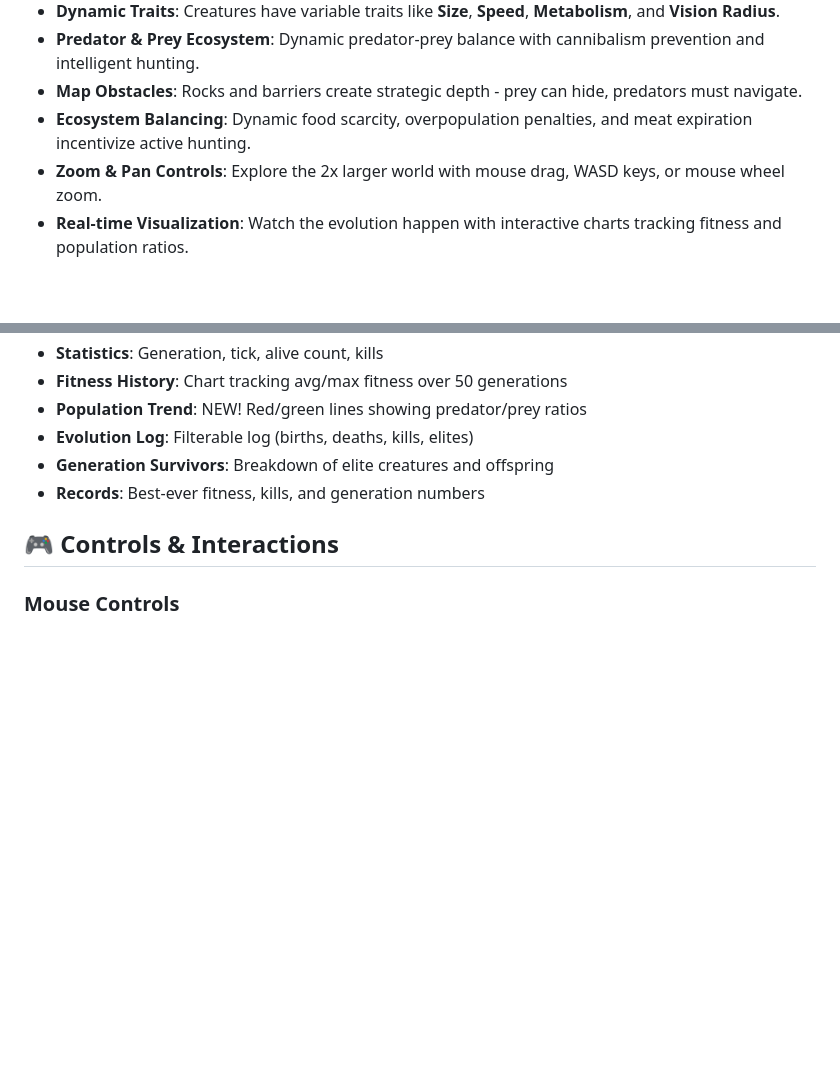
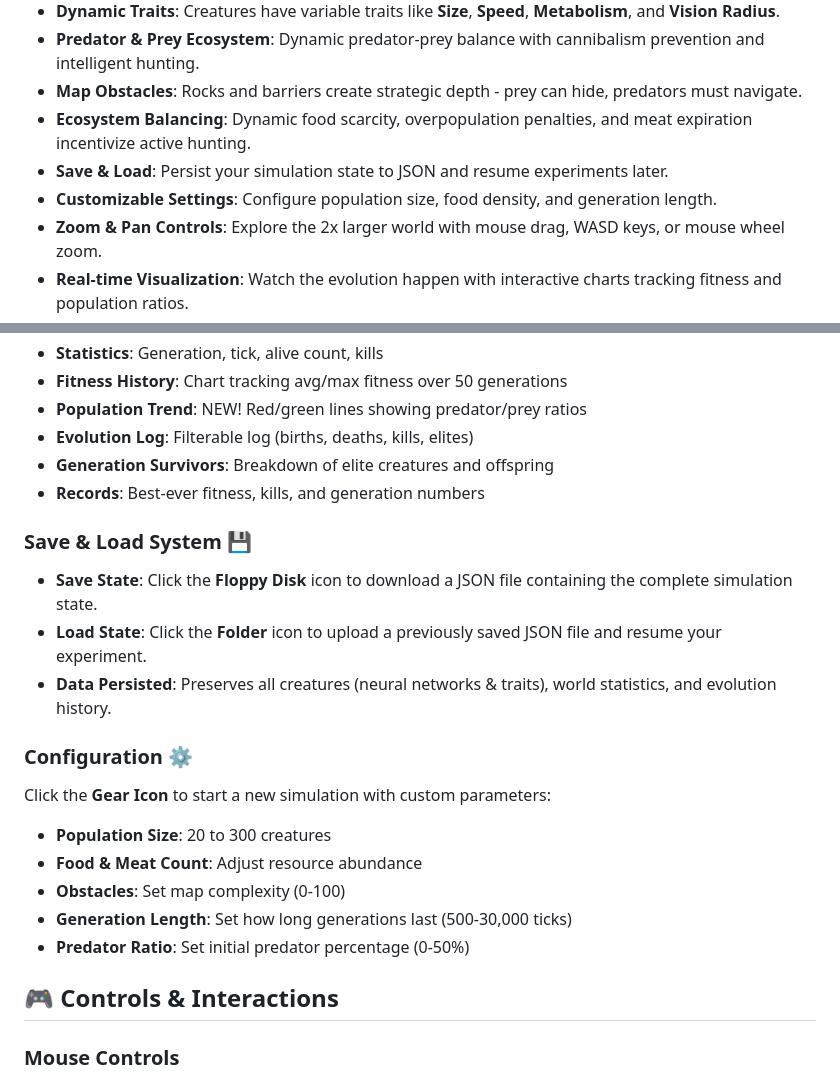
Before and after one commit to s1awek/life-simulation, a Markdown page: README.md, 2 parts joined by grey strips. Rendered like a GitHub page; blank space fills up the shorter version.

Commit message:
feat: Document save/load and customizable settings features in README.

```diff
--- a/README.md
+++ b/README.md
@@ -15,6 +15,8 @@ This project simulates a closed ecosystem where simple organisms (creatures) com
 - **Predator & Prey Ecosystem**: Dynamic predator-prey balance with cannibalism prevention and intelligent hunting.
 - **Map Obstacles**: Rocks and barriers create strategic depth - prey can hide, predators must navigate.
 - **Ecosystem Balancing**: Dynamic food scarcity, overpopulation penalties, and meat expiration incentivize active hunting.
+- **Save & Load**: Persist your simulation state to JSON and resume experiments later.
+- **Customizable Settings**: Configure population size, food density, and generation length.
 - **Zoom & Pan Controls**: Explore the 2x larger world with mouse drag, WASD keys, or mouse wheel zoom.
 - **Real-time Visualization**: Watch the evolution happen with interactive charts tracking fitness and population ratios.
 
@@ -249,6 +251,19 @@ The right-side panel provides comprehensive statistics:
 - **Generation Survivors**: Breakdown of elite creatures and offspring
 - **Records**: Best-ever fitness, kills, and generation numbers
 
+### Save & Load System 💾
+- **Save State**: Click the **Floppy Disk** icon to download a JSON file containing the complete simulation state.
+- **Load State**: Click the **Folder** icon to upload a previously saved JSON file and resume your experiment.
+- **Data Persisted**: Preserves all creatures (neural networks & traits), world statistics, and evolution history.
+
+### Configuration ⚙️
+Click the **Gear Icon** to start a new simulation with custom parameters:
+- **Population Size**: 20 to 300 creatures
+- **Food & Meat Count**: Adjust resource abundance
+- **Obstacles**: Set map complexity (0-100)
+- **Generation Length**: Set how long generations last (500-30,000 ticks)
+- **Predator Ratio**: Set initial predator percentage (0-50%)
+
 ## 🎮 Controls & Interactions
 
 ### Mouse Controls
```
